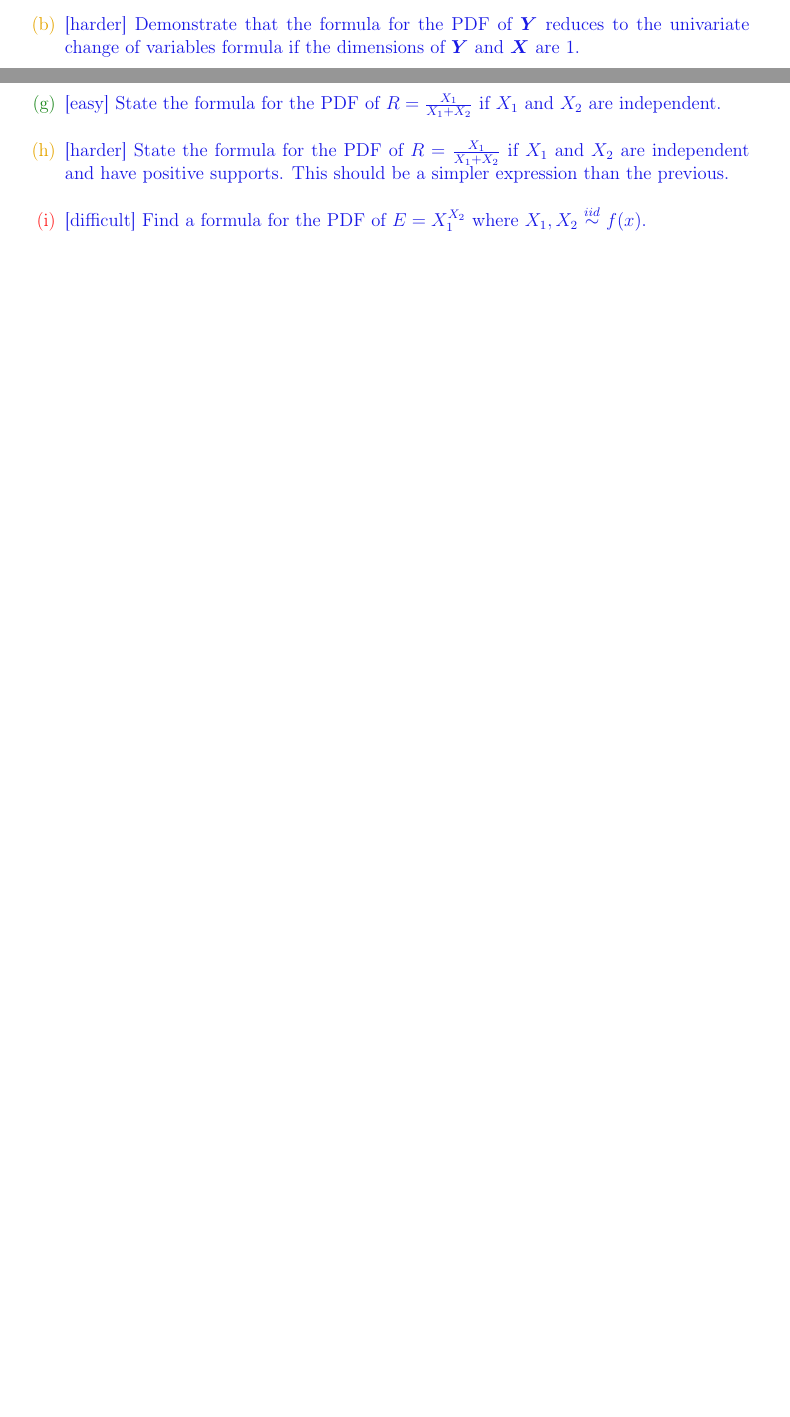
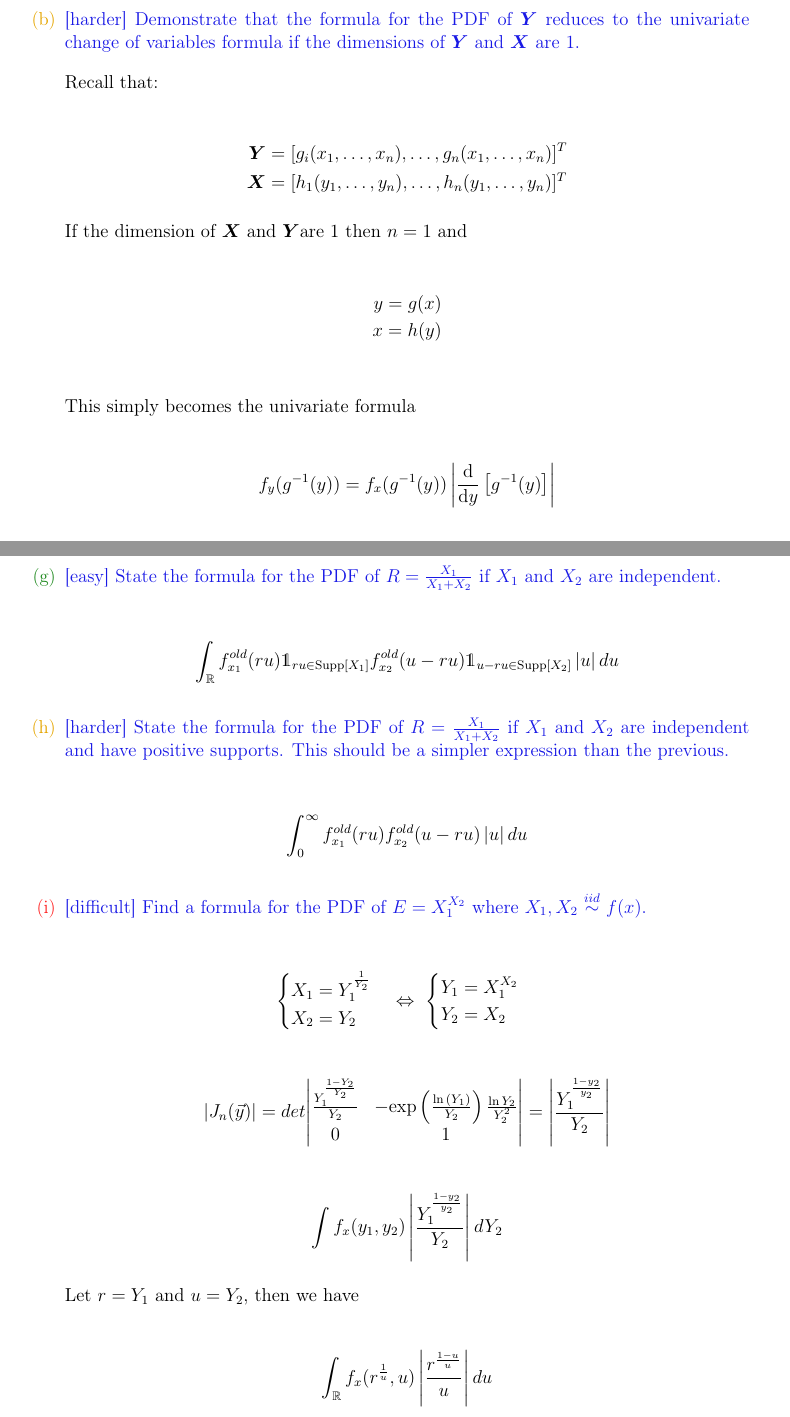
Before and after one commit to knarfamlap/MATH_621, a LaTeX problem sheet (homework/hw04/hw04.tex): two parts of pages 5 and 6 of 6 before the commit and two parts of pages 6 and 7 of 8 after it, joined at a grey line, cut so that both start at the same text, the shorter picture padded with empty space. Compiled offline with pdfLaTeX.

Commit message:
adds answers

```diff
--- a/homework/hw04/hw04.tex
+++ b/homework/hw04/hw04.tex
@@ -1,6 +1,7 @@
 \documentclass[12pt]{article}
 
 \include{preamble}
+\usepackage{mathtools}
 
 \newtoggle{professormode}
 % \toggletrue{professormode} %STUDENTS: DELETE or COMMENT this line
@@ -427,6 +431,25 @@ We know that X will be $\gammadist{k}{\lambda}$ since the indicator functions te
 
 \intermediatesubproblem{Demonstrate that the formula for the PDF of $\Y$ reduces to the univariate change of variables formula if the dimensions of $\Y$ and $\X$ are 1. }\spc{4}
 
+Recall that:
+
+\begin{align*}
+    \Y &= [g_i(x_1, \ldots, x_n), \ldots, g_n(x_1, \ldots, x_n)]^T \\
+    \X &= [h_1(y_1,\ldots,y_n), \ldots, h_n(y_1, \ldots, y_n)]^T
+\end{align*}
+
+If the dimension of $\X$ and $\Y$are 1 then $n=1$ and
+
+\begin{align*}
+    y = g(x) \\
+    x = h(y) \\
+\end{align*}
+
+This simply becomes the univariate formula
+
+\begin{align*}
+    f_y(g^{-1}(y)) &= f_x(g^{-1}(y))\abss{\derivop{y}{g^{-1}(y)} }
+\end{align*}
 
 \easysubproblem{State the formula for the PDF of $R = \frac{X_1}{X_2}$.}\spc{2}
 
@@ -440,8 +475,49 @@ We know that X will be $\gammadist{k}{\lambda}$ since the indicator functions te
+    \int f_{x_1}(ru)f_{x_2}(u-ru)\abss{u}du
+    % \int_{\reals} f_{x_1}^{old}(ru) \indic{ru \in \support{X_1}} f_{x_2}^{old}(u-ru)  \indic{u-ru \in \support{X_2}} \abss{u} du
+\end{align*}
+
 \easysubproblem{State the formula for the PDF of $R = \frac{X_1}{X_1 + X_2}$ if $X_1$ and $X_2$ are independent.}\spc{1}
+
+\begin{align*}
+    \int_{\reals} f_{x_1}^{old}(ru) \indic{ru \in \support{X_1}} f_{x_2}^{old}(u-ru)  \indic{u-ru \in \support{X_2}} \abss{u} du
+\end{align*}
 
 \intermediatesubproblem{State the formula for the PDF of $R = \frac{X_1}{X_1 + X_2}$ if $X_1$ and $X_2$ are independent and have positive supports. This should be a simpler expression than the previous.}\spc{2}
 
+\begin{align*}
+        \int_{0}^{\infty} f_{x_1}^{old}(ru) f_{x_2}^{old}(u - ru)\abss{u} du
+\end{align*}
+
 \hardsubproblem{Find a formula for the PDF of $E = X_1^{X_2}$ where $X_1, X_2 \iid f(x)$.}\spc{6}
+
+
+\begin{align*}
+    \begin{cases}
+        X_1 = Y_1^{\frac{1}{Y_2}} \\
+        X_2 = Y_2
+    \end{cases}
+    &\Leftrightarrow~
+    \begin{cases}
+        Y_1 = X_1^{X_2} \\
+        Y_2 = X_2
+    \end{cases}
+\end{align*}
+
+\begin{align*}
+    \abss{J_n(\vec{y})} &= det{\begin{vmatrix}\frac{Y_1^{\frac{1-Y_2}{Y_2}}}{Y_2}&-\exp{\frac{\ln{(Y_1)}}{Y_2}} \frac{\ln{Y_2}}{Y_2^2}\\
+                      0&1\end{vmatrix}} =\abss{\frac{Y_1^{\frac{1-y_2}{y_2}}}{Y_2}}
+\end{align*}
+
+\begin{align*}
+    \int f_x(y_1, y_2) \abss{\frac{Y_1^{\frac{1-y_2}{y_2}}}{Y_2}} dY_2
+\end{align*}
+
+Let $r = Y_1$ and $u = Y _2$, then we have
+
+\begin{align*}
+    \int_{\reals} f_x(r^{\frac{1}{u}}, u) \abss{\frac{r^{\frac{1-u}{u}}}{u}} du
+\end{align*}
+
 
 
 \hardsubproblem{Find the simplest formula you can for the PDF of $Q = \frac{X_1}{X_2}e^{X_3}$ where $X_1, X_2, X_3$ are dependent r.v.'s.}\spc{10}
```
Also changed, not shown: homework/hw04/__latexindent_temp.tex (+56 -1 lines), homework/hw04/hw04.pdf, homework/hw04/hw04.tex (15 more changed lines).
